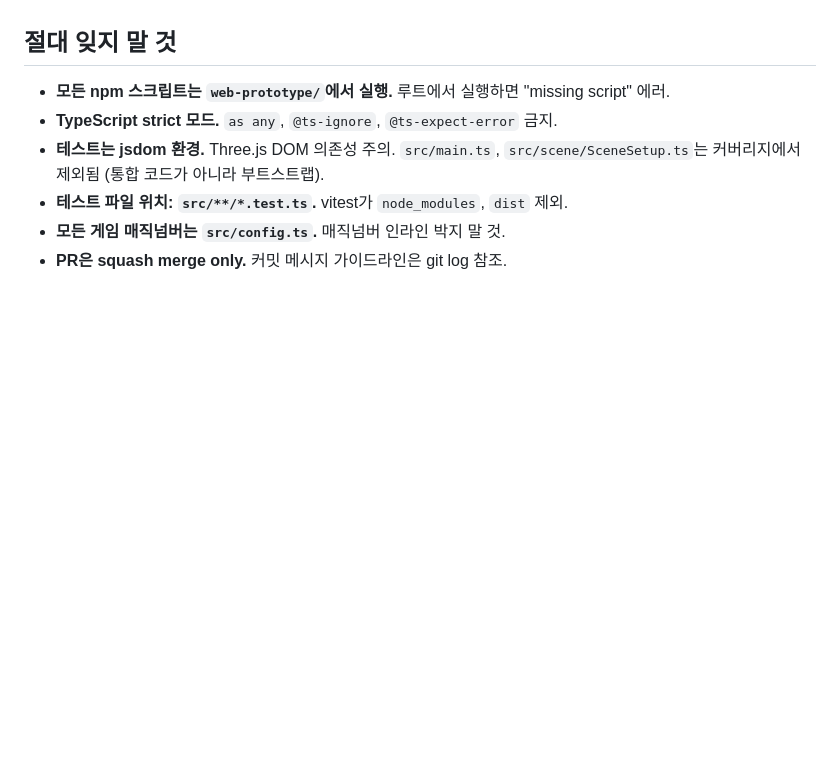
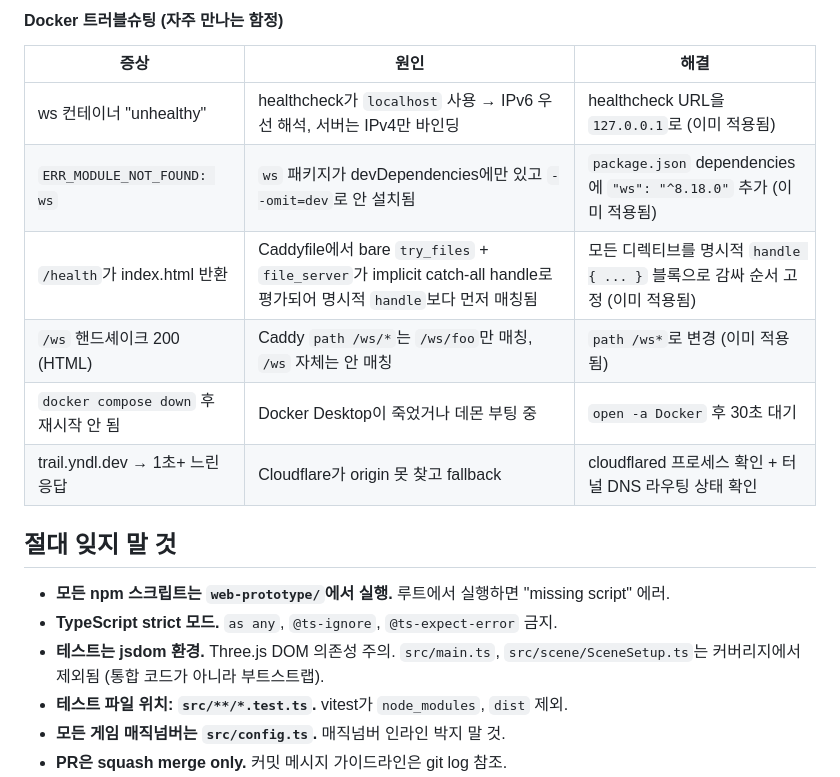
Before and after one commit to dong3789/energy-trail, a Markdown page: AGENTS.md, the part around one of its changes. GitHub-like rendering; blank space fills up the shorter version.

```diff
--- a/AGENTS.md
+++ b/AGENTS.md
@@ -92,3 +155,14 @@ npm run test:network-sim    # 4가지 조건 자동 spawn·측정·assert
+#### Docker 트러블슈팅 (자주 만나는 함정)
+
+| 증상 | 원인 | 해결 |
+|---|---|---|
+| ws 컨테이너 "unhealthy" | healthcheck가 `localhost` 사용 → IPv6 우선 해석, 서버는 IPv4만 바인딩 | healthcheck URL을 `127.0.0.1`로 (이미 적용됨) |
+| `ERR_MODULE_NOT_FOUND: ws` | `ws` 패키지가 devDependencies에만 있고 `--omit=dev`로 안 설치됨 | `package.json` dependencies에 `"ws": "^8.18.0"` 추가 (이미 적용됨) |
+| `/health`가 index.html 반환 | Caddyfile에서 bare `try_files` + `file_server`가 implicit catch-all handle로 평가되어 명시적 `handle`보다 먼저 매칭됨 | 모든 디렉티브를 명시적 `handle { ... }` 블록으로 감싸 순서 고정 (이미 적용됨) |
+| `/ws` 핸드셰이크 200 (HTML) | Caddy `path /ws/*`는 `/ws/foo`만 매칭, `/ws` 자체는 안 매칭 | `path /ws*`로 변경 (이미 적용됨) |
+| `docker compose down` 후 재시작 안 됨 | Docker Desktop이 죽었거나 데몬 부팅 중 | `open -a Docker` 후 30초 대기 |
+| trail.yndl.dev → 1초+ 느린 응답 | Cloudflare가 origin 못 찾고 fallback | cloudflared 프로세스 확인 + 터널 DNS 라우팅 상태 확인 |
+
 ## 절대 잊지 말 것
 
 - **모든 npm 스크립트는 `web-prototype/`에서 실행.** 루트에서 실행하면 "missing script" 에러.
```
Also changed, not shown: other parts of AGENTS.md (+63 -0 lines).
